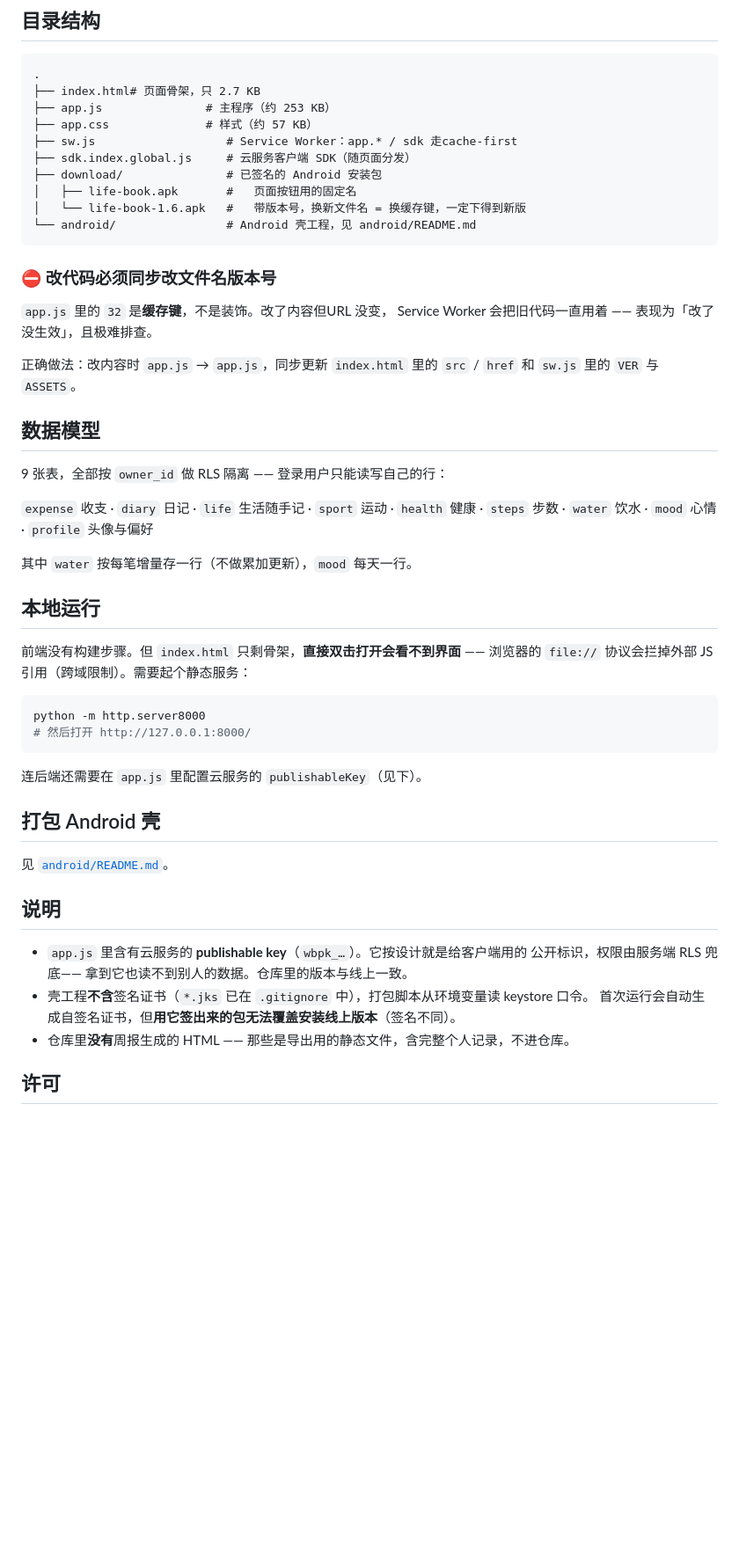
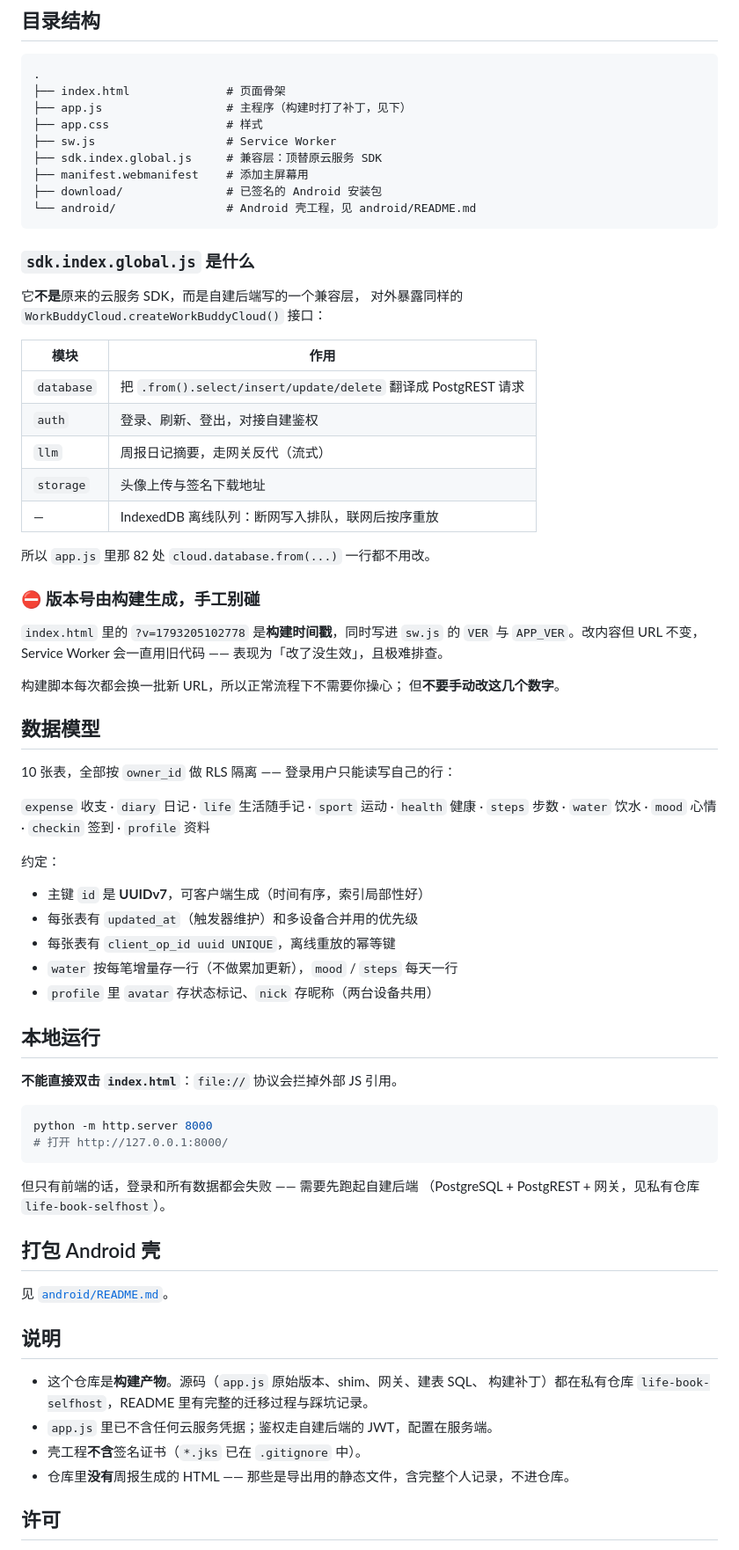
Before and after one commit to zyzyzy747/life-book, a Markdown page: README.md, the part around one of its changes. Shown at 88% size. Rendered like a GitHub page; blank space fills up the shorter version.

Commit message:
docs: README 改写为自建后端版本（地址/技术栈/数据模型/构建产物说明）

````diff
--- a/README.md
+++ b/README.md
@@ -80,45 +80,66 @@
 
 ```
 .
-├── index.html# 页面骨架，只 2.7 KB
-├── app.js               # 主程序（约 253 KB）
-├── app.css              # 样式（约 57 KB）
-├── sw.js                   # Service Worker：app.* / sdk 走cache-first
-├── sdk.index.global.js     # 云服务客户端 SDK（随页面分发）
+├── index.html              # 页面骨架
+├── app.js                  # 主程序（构建时打了补丁，见下）
+├── app.css                 # 样式
+├── sw.js                   # Service Worker
+├── sdk.index.global.js     # 兼容层：顶替原云服务 SDK
+├── manifest.webmanifest    # 添加主屏幕用
 ├── download/               # 已签名的 Android 安装包
-│   ├── life-book.apk       #   页面按钮用的固定名
-│   └── life-book-1.6.apk   #   带版本号，换新文件名 = 换缓存键，一定下得到新版
 └── android/                # Android 壳工程，见 android/README.md
 ```
 
-### ⛔ 改代码必须同步改文件名版本号
+### `sdk.index.global.js` 是什么
 
-`app.js` 里的 `32` 是**缓存键**，不是装饰。改了内容但URL 没变，
-Service Worker 会把旧代码一直用着 —— 表现为「改了没生效」，且极难排查。
+它**不是**原来的云服务 SDK，而是自建后端写的一个兼容层，
+对外暴露同样的 `WorkBuddyCloud.createWorkBuddyCloud()` 接口：
 
-正确做法：改内容时 `app.js` → `app.js`，同步更新 `index.html` 里的
-`src` / `href` 和 `sw.js` 里的 `VER` 与 `ASSETS`。
+| 模块 | 作用 |
+|---|---|
+| `database` | 把 `.from().select/insert/update/delete` 翻译成 PostgREST 请求 |
+| `auth` | 登录、刷新、登出，对接自建鉴权 |
+| `llm` | 周报日记摘要，走网关反代（流式） |
+| `storage` | 头像上传与签名下载地址 |
+| — | IndexedDB 离线队列：断网写入排队，联网后按序重放 |
+
+所以 `app.js` 里那 82 处 `cloud.database.from(...)` 一行都不用改。
+
+### ⛔ 版本号由构建生成，手工别碰
+
+`index.html` 里的 `?v=1793205102778` 是**构建时间戳**，同时写进 `sw.js` 的
+`VER` 与 `APP_VER`。改内容但 URL 不变，Service Worker 会一直用旧代码 ——
+表现为「改了没生效」，且极难排查。
+
+构建脚本每次都会换一批新 URL，所以正常流程下不需要你操心；
+但**不要手动改这几个数字**。
 
 ## 数据模型
 
-9 张表，全部按 `owner_id` 做 RLS 隔离 —— 登录用户只能读写自己的行：
+10 张表，全部按 `owner_id` 做 RLS 隔离 —— 登录用户只能读写自己的行：
 
 `expense` 收支 · `diary` 日记 · `life` 生活随手记 · `sport` 运动 · `health` 健康 ·
-`steps` 步数 · `water` 饮水 · `mood` 心情 · `profile` 头像与偏好
+`steps` 步数 · `water` 饮水 · `mood` 心情 · `checkin` 签到 · `profile` 资料
 
-其中 `water` 按每笔增量存一行（不做累加更新），`mood` 每天一行。
+约定：
+
+- 主键 `id` 是 **UUIDv7**，可客户端生成（时间有序，索引局部性好）
+- 每张表有 `updated_at`（触发器维护）和多设备合并用的优先级
+- 每张表有 `client_op_id uuid UNIQUE`，离线重放的幂等键
+- `water` 按每笔增量存一行（不做累加更新），`mood` / `steps` 每天一行
+- `profile` 里 `avatar` 存状态标记、`nick` 存昵称（两台设备共用）
 
 ## 本地运行
 
-前端没有构建步骤。但 `index.html` 只剩骨架，**直接双击打开会看不到界面** ——
-浏览器的 `file://` 协议会拦掉外部 JS 引用（跨域限制）。需要起个静态服务：
+**不能直接双击 `index.html`**：`file://` 协议会拦掉外部 JS 引用。
 
 ```bash
-python -m http.server8000
-# 然后打开 http://127.0.0.1:8000/
+python -m http.server 8000
+# 打开 http://127.0.0.1:8000/
 ```
 
-连后端还需要在 `app.js` 里配置云服务的 `publishableKey`（见下）。
+但只有前端的话，登录和所有数据都会失败 —— 需要先跑起自建后端
+（PostgreSQL + PostgREST + 网关，见私有仓库 `life-book-selfhost`）。
 
 ## 打包 Android 壳
 
@@ -126,10 +147,10 @@ python -m http.server8000
 
 ## 说明
 
-- `app.js` 里含有云服务的 **publishable key**（`wbpk_…`）。它按设计就是给客户端用的
-  公开标识，权限由服务端 RLS 兜底—— 拿到它也读不到别人的数据。仓库里的版本与线上一致。
-- 壳工程**不含**签名证书（`*.jks` 已在 `.gitignore` 中），打包脚本从环境变量读 keystore 口令。
-  首次运行会自动生成自签名证书，但**用它签出来的包无法覆盖安装线上版本**（签名不同）。
+- 这个仓库是**构建产物**。源码（`app.js` 原始版本、shim、网关、建表 SQL、
+  构建补丁）都在私有仓库 `life-book-selfhost`，README 里有完整的迁移过程与踩坑记录。
+- `app.js` 里已不含任何云服务凭据；鉴权走自建后端的 JWT，配置在服务端。
+- 壳工程**不含**签名证书（`*.jks` 已在 `.gitignore` 中）。
 - 仓库里**没有**周报生成的 HTML —— 那些是导出用的静态文件，含完整个人记录，不进仓库。
 
 ## 许可
````
Also changed, not shown: other parts of README.md (+24 -24 lines).
